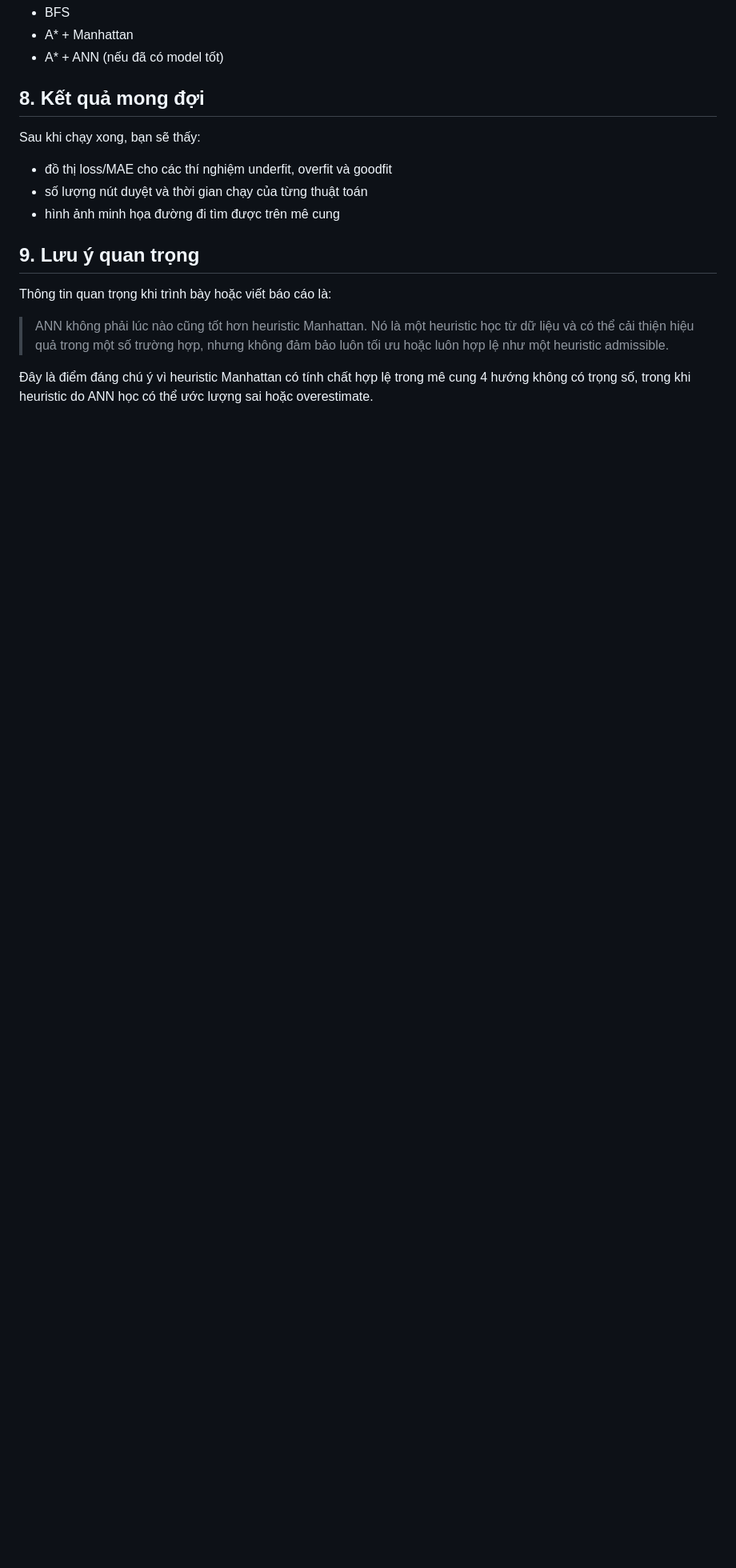
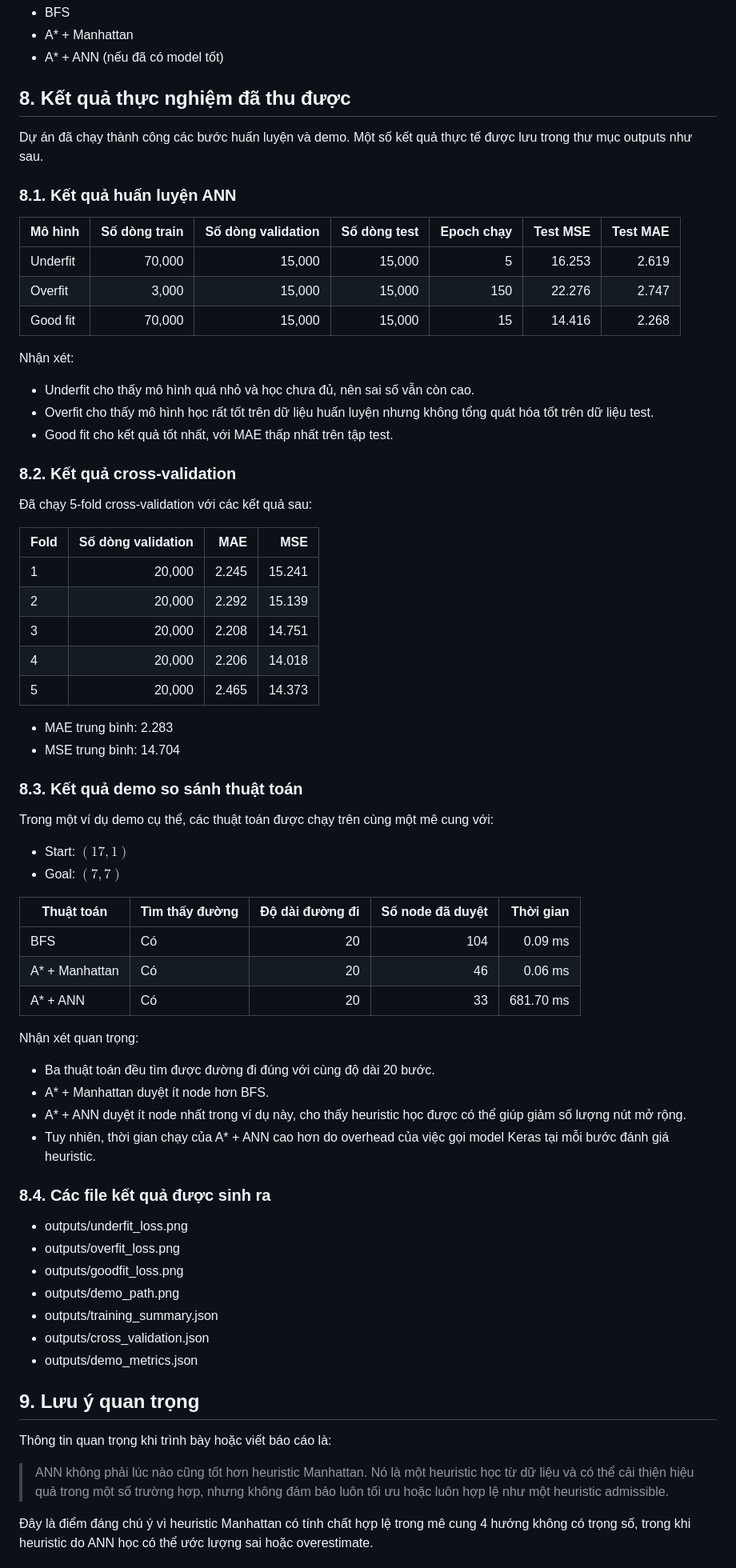
Before and after one commit to qminh77/ai_intro_umt, a Markdown page: README.md, the part around the change. Shown at 80% size. GitHub-like rendering; blank space fills up the shorter version.

Commit message:
docs: enrich README with experiment results and demo metrics

```diff
--- a/README.md
+++ b/README.md
@@ -179,12 +179,65 @@ Demo sẽ so sánh:
 - A* + Manhattan
 - A* + ANN (nếu đã có model tốt)
 
-## 8. Kết quả mong đợi
+## 8. Kết quả thực nghiệm đã thu được
 
-Sau khi chạy xong, bạn sẽ thấy:
-- đồ thị loss/MAE cho các thí nghiệm underfit, overfit và goodfit
-- số lượng nút duyệt và thời gian chạy của từng thuật toán
-- hình ảnh minh họa đường đi tìm được trên mê cung
+Dự án đã chạy thành công các bước huấn luyện và demo. Một số kết quả thực tế được lưu trong thư mục outputs như sau.
+
+### 8.1. Kết quả huấn luyện ANN
+
+| Mô hình | Số dòng train | Số dòng validation | Số dòng test | Epoch chạy | Test MSE | Test MAE |
+| --- | ---: | ---: | ---: | ---: | ---: | ---: |
+| Underfit | 70,000 | 15,000 | 15,000 | 5 | 16.253 | 2.619 |
+| Overfit | 3,000 | 15,000 | 15,000 | 150 | 22.276 | 2.747 |
+| Good fit | 70,000 | 15,000 | 15,000 | 15 | 14.416 | 2.268 |
+
+Nhận xét:
+- Underfit cho thấy mô hình quá nhỏ và học chưa đủ, nên sai số vẫn còn cao.
+- Overfit cho thấy mô hình học rất tốt trên dữ liệu huấn luyện nhưng không tổng quát hóa tốt trên dữ liệu test.
+- Good fit cho kết quả tốt nhất, với MAE thấp nhất trên tập test.
+
+### 8.2. Kết quả cross-validation
+
+Đã chạy 5-fold cross-validation với các kết quả sau:
+
+| Fold | Số dòng validation | MAE | MSE |
+| --- | ---: | ---: | ---: |
+| 1 | 20,000 | 2.245 | 15.241 |
+| 2 | 20,000 | 2.292 | 15.139 |
+| 3 | 20,000 | 2.208 | 14.751 |
+| 4 | 20,000 | 2.206 | 14.018 |
+| 5 | 20,000 | 2.465 | 14.373 |
+
+- MAE trung bình: 2.283
+- MSE trung bình: 14.704
+
+### 8.3. Kết quả demo so sánh thuật toán
+
+Trong một ví dụ demo cụ thể, các thuật toán được chạy trên cùng một mê cung với:
+- Start: $(17, 1)$
+- Goal: $(7, 7)$
+
+| Thuật toán | Tìm thấy đường | Độ dài đường đi | Số node đã duyệt | Thời gian |
+| --- | --- | ---: | ---: | ---: |
+| BFS | Có | 20 | 104 | 0.09 ms |
+| A* + Manhattan | Có | 20 | 46 | 0.06 ms |
+| A* + ANN | Có | 20 | 33 | 681.70 ms |
+
+Nhận xét quan trọng:
+- Ba thuật toán đều tìm được đường đi đúng với cùng độ dài 20 bước.
+- A* + Manhattan duyệt ít node hơn BFS.
+- A* + ANN duyệt ít node nhất trong ví dụ này, cho thấy heuristic học được có thể giúp giảm số lượng nút mở rộng.
+- Tuy nhiên, thời gian chạy của A* + ANN cao hơn do overhead của việc gọi model Keras tại mỗi bước đánh giá heuristic.
+
+### 8.4. Các file kết quả được sinh ra
+
+- outputs/underfit_loss.png
+- outputs/overfit_loss.png
+- outputs/goodfit_loss.png
+- outputs/demo_path.png
+- outputs/training_summary.json
+- outputs/cross_validation.json
+- outputs/demo_metrics.json
 
 ## 9. Lưu ý quan trọng
 
```
